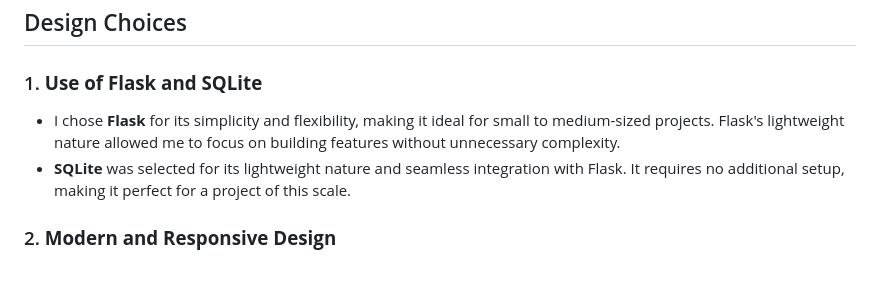
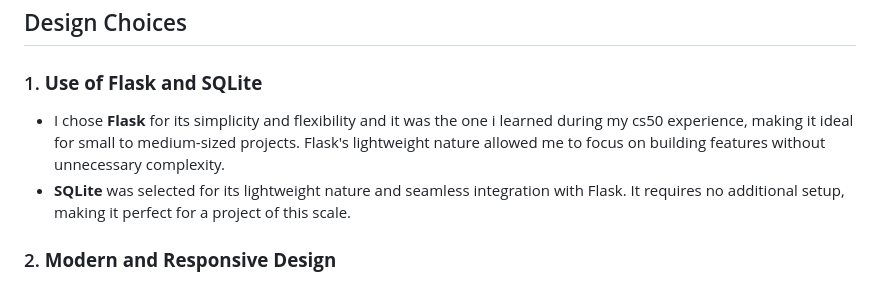
Before and after one commit to Joran-Vini/projeto-tigrinho, a Markdown page: README.md, the part around the change. Drawn GitHub-style.

Commit message:
Wed, Feb 19, 2025, 8:47 PM -03:00

```diff
--- a/README.md
+++ b/README.md
@@ -78,7 +78,7 @@ The **Mini Casino** is a web project developed as part of the CS50 course. It of
 ## Design Choices
 
 ### 1. **Use of Flask and SQLite**
-- I chose **Flask** for its simplicity and flexibility, making it ideal for small to medium-sized projects. Flask's lightweight nature allowed me to focus on building features without unnecessary complexity.
+- I chose **Flask** for its simplicity and flexibility and it was the one i learned during my cs50 experience, making it ideal for small to medium-sized projects. Flask's lightweight nature allowed me to focus on building features without unnecessary complexity.
 - **SQLite** was selected for its lightweight nature and seamless integration with Flask. It requires no additional setup, making it perfect for a project of this scale.
 
 ### 2. **Modern and Responsive Design**
```
